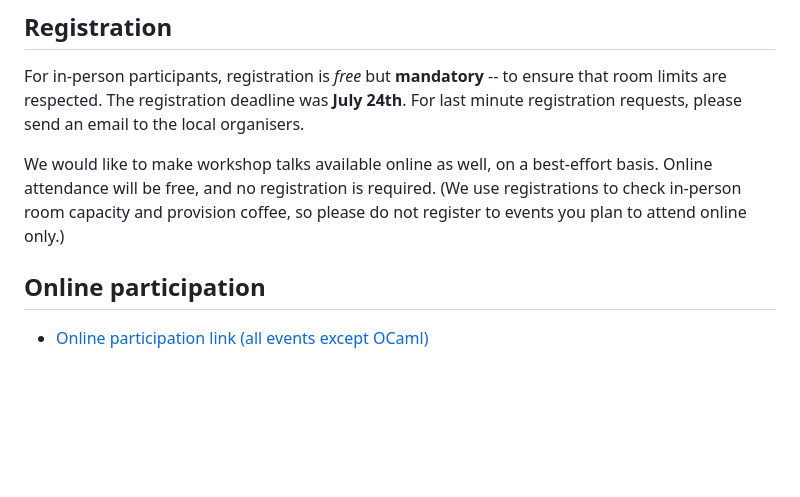
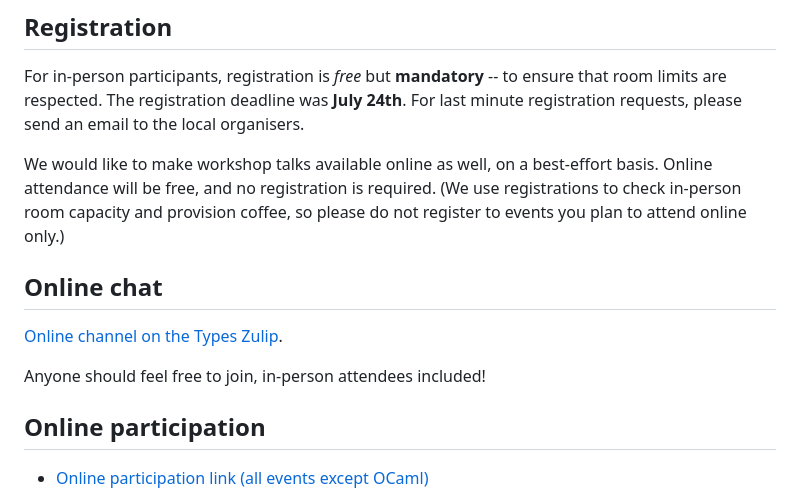
Before and after one commit to fpw26/fpw26.github.io, a Markdown page: announce.md, the part around the change. Rendered like a GitHub page; blank space fills up the shorter version.

Commit message:
advertize for the Zulip

```diff
--- a/announce.md
+++ b/announce.md
@@ -15,6 +15,12 @@ For in-person participants, registration is *free* but **mandatory** -- to ensur
 
 We would like to make workshop talks available online as well, on a best-effort basis. Online attendance will be free, and no registration is required.
 (We use registrations to check in-person room capacity and provision coffee, so please do not register to events you plan to attend online only.)
+
+## Online chat
+
+[Online channel on the Types Zulip](https://typ.zulipchat.com/#narrow/channel/625210-FPW26).
+
+Anyone should feel free to join, in-person attendees included!
 
 ## Online participation
 
```
